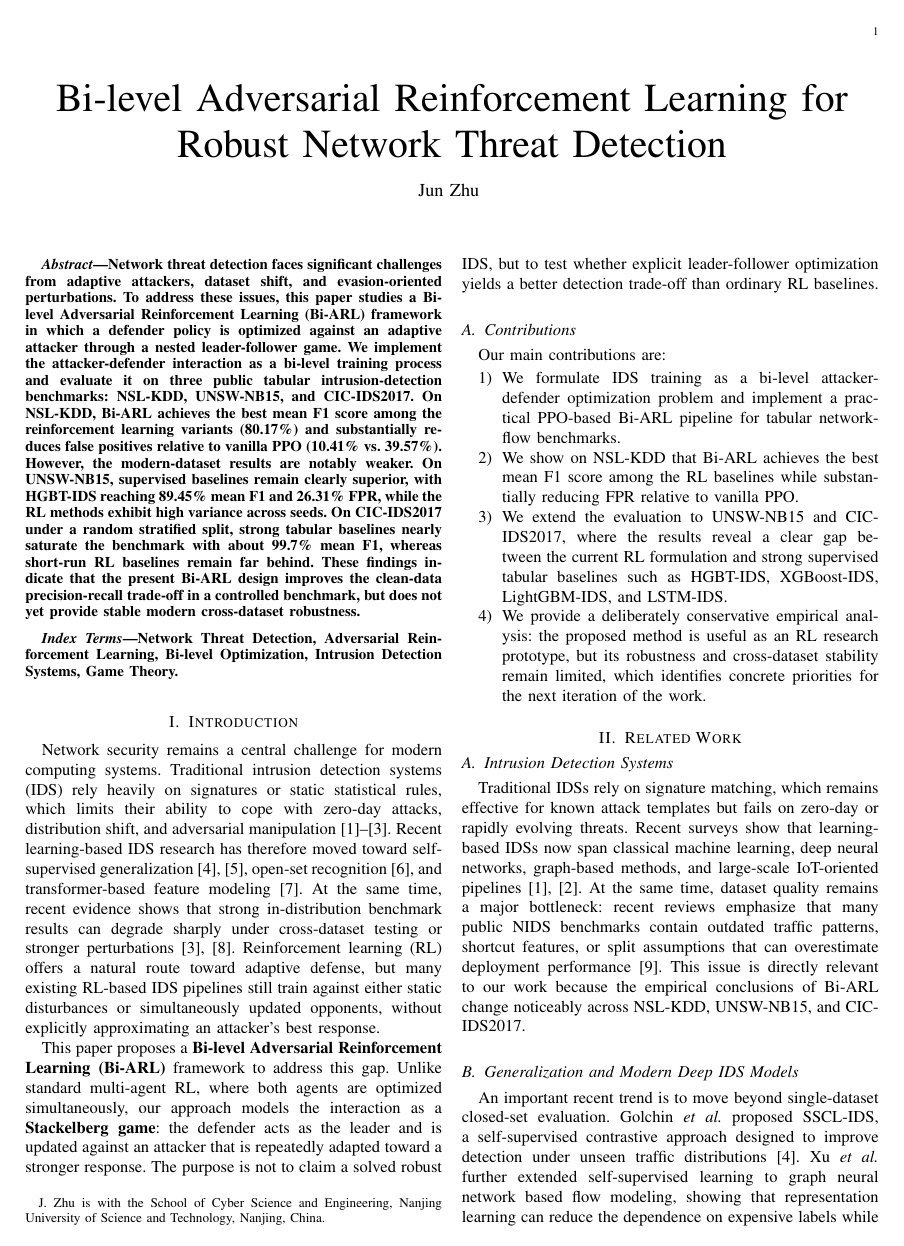
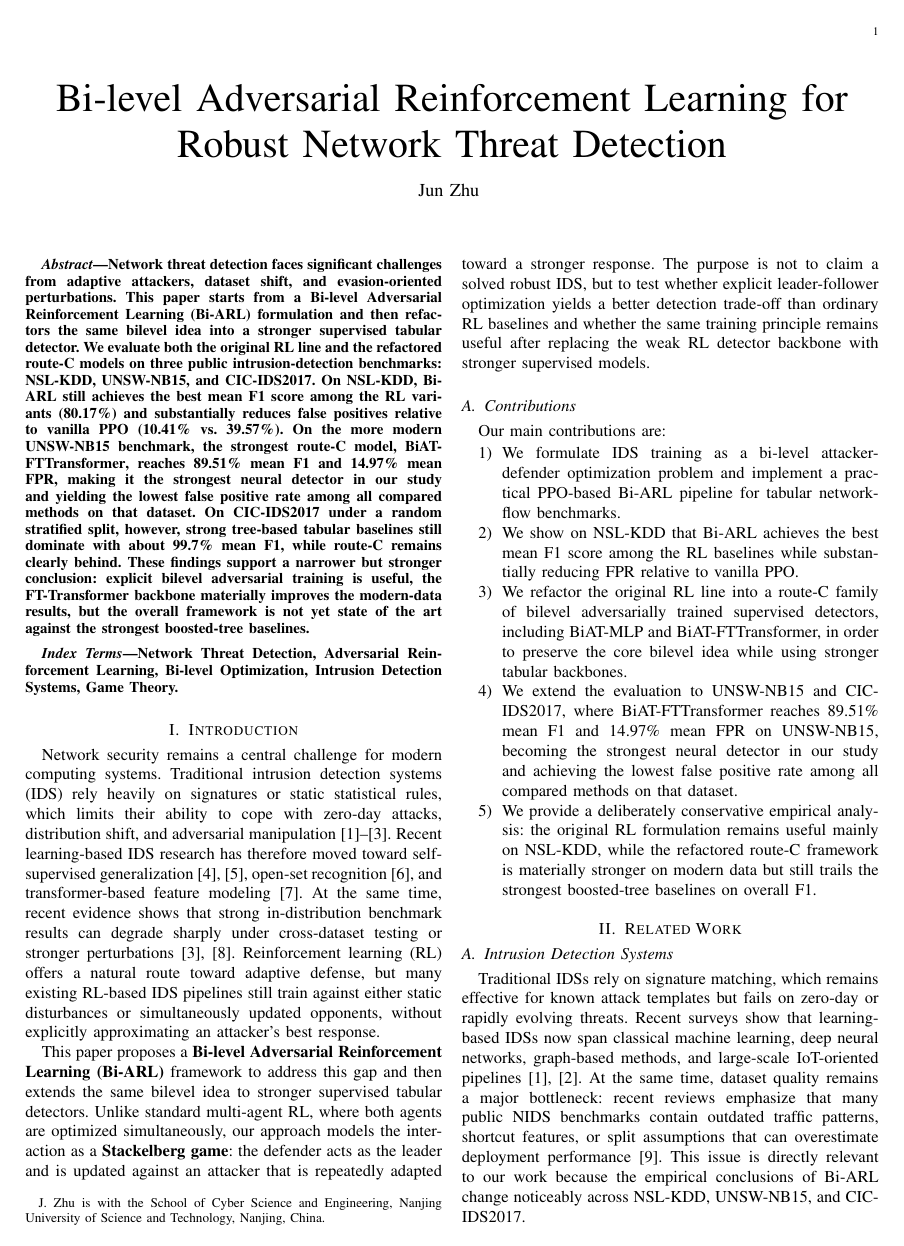
Before and after one commit to Tisu769871669/spaper_zj, a LaTeX paper (latex_source/main.tex, which reads latex_source/sections/01_introduction.tex): page 1 of 7. Compiled offline with pdfLaTeX.

Commit message:
Align paper framing with updated FT results

```diff
--- a/latex_source/main.tex
+++ b/latex_source/main.tex
@@ -34,7 +34,7 @@
 \maketitle
 
 \begin{abstract}
-    Network threat detection faces significant challenges from adaptive attackers, dataset shift, and evasion-oriented perturbations. To address these issues, this paper studies a \textbf{Bi-level Adversarial Reinforcement Learning (Bi-ARL)} framework in which a defender policy is optimized against an adaptive attacker through a nested leader-follower game. We implement the attacker-defender interaction as a bi-level training process and evaluate it on three public tabular intrusion-detection benchmarks: NSL-KDD, UNSW-NB15, and CIC-IDS2017. On NSL-KDD, Bi-ARL achieves the best mean F1 score among the reinforcement learning variants (\textbf{80.17\%}) and substantially reduces false positives relative to vanilla PPO (10.41\% vs.\ 39.57\%). However, the modern-dataset results are notably weaker. On UNSW-NB15, supervised baselines remain clearly superior, with HGBT-IDS reaching \textbf{89.45\%} mean F1 and 26.31\% FPR, while the RL methods exhibit high variance across seeds. On CIC-IDS2017 under a random stratified split, strong tabular baselines nearly saturate the benchmark with about \textbf{99.7\%} mean F1, whereas short-run RL baselines remain far behind. These findings indicate that the present Bi-ARL design improves the clean-data precision-recall trade-off in a controlled benchmark, but does not yet provide stable modern cross-dataset robustness.
+    Network threat detection faces significant challenges from adaptive attackers, dataset shift, and evasion-oriented perturbations. This paper starts from a \textbf{Bi-level Adversarial Reinforcement Learning (Bi-ARL)} formulation and then refactors the same bilevel idea into a stronger supervised tabular detector. We evaluate both the original RL line and the refactored route-C models on three public intrusion-detection benchmarks: NSL-KDD, UNSW-NB15, and CIC-IDS2017. On NSL-KDD, Bi-ARL still achieves the best mean F1 score among the RL variants (\textbf{80.17\%}) and substantially reduces false positives relative to vanilla PPO (10.41\% vs.\ 39.57\%). On the more modern UNSW-NB15 benchmark, the strongest route-C model, \textbf{BiAT-FTTransformer}, reaches \textbf{89.51\%} mean F1 and \textbf{14.97\%} mean FPR, making it the strongest neural detector in our study and yielding the lowest false positive rate among all compared methods on that dataset. On CIC-IDS2017 under a random stratified split, however, strong tree-based tabular baselines still dominate with about \textbf{99.7\%} mean F1, while route-C remains clearly behind. These findings support a narrower but stronger conclusion: explicit bilevel adversarial training is useful, the FT-Transformer backbone materially improves the modern-data results, but the overall framework is not yet state of the art against the strongest boosted-tree baselines.
 \end{abstract}
 
 \begin{IEEEkeywords}
--- a/latex_source/sections/01_introduction.tex
+++ b/latex_source/sections/01_introduction.tex
@@ -3,13 +3,14 @@
 
 Network security remains a central challenge for modern computing systems. Traditional intrusion detection systems (IDS) rely heavily on signatures or static statistical rules, which limits their ability to cope with zero-day attacks, distribution shift, and adversarial manipulation \cite{liao2024survey, moustafa2023explainable, wang2023robustnessnids}. Recent learning-based IDS research has therefore moved toward self-supervised generalization \cite{golchin2024ssclids, xu2024gnnssl}, open-set recognition \cite{qiu2024vaemax}, and transformer-based feature modeling \cite{xi2024idsmtran}. At the same time, recent evidence shows that strong in-distribution benchmark results can degrade sharply under cross-dataset testing or stronger perturbations \cite{cantone2024crossdataset, wang2023robustnessnids}. Reinforcement learning (RL) offers a natural route toward adaptive defense, but many existing RL-based IDS pipelines still train against either static disturbances or simultaneously updated opponents, without explicitly approximating an attacker's best response.
 
-This paper proposes a \textbf{Bi-level Adversarial Reinforcement Learning (Bi-ARL)} framework to address this gap. Unlike standard multi-agent RL, where both agents are optimized simultaneously, our approach models the interaction as a \textbf{Stackelberg game}: the defender acts as the leader and is updated against an attacker that is repeatedly adapted toward a stronger response. The purpose is not to claim a solved robust IDS, but to test whether explicit leader-follower optimization yields a better detection trade-off than ordinary RL baselines.
+This paper proposes a \textbf{Bi-level Adversarial Reinforcement Learning (Bi-ARL)} framework to address this gap and then extends the same bilevel idea to stronger supervised tabular detectors. Unlike standard multi-agent RL, where both agents are optimized simultaneously, our approach models the interaction as a \textbf{Stackelberg game}: the defender acts as the leader and is updated against an attacker that is repeatedly adapted toward a stronger response. The purpose is not to claim a solved robust IDS, but to test whether explicit leader-follower optimization yields a better detection trade-off than ordinary RL baselines and whether the same training principle remains useful after replacing the weak RL detector backbone with stronger supervised models.
 
 \subsection{Contributions}
 Our main contributions are:
 \begin{enumerate}
     \item We formulate IDS training as a bi-level attacker-defender optimization problem and implement a practical PPO-based Bi-ARL pipeline for tabular network-flow benchmarks.
     \item We show on NSL-KDD that Bi-ARL achieves the best mean F1 score among the RL baselines while substantially reducing FPR relative to vanilla PPO.
-    \item We extend the evaluation to UNSW-NB15 and CIC-IDS2017, where the results reveal a clear gap between the current RL formulation and strong supervised tabular baselines such as HGBT-IDS, XGBoost-IDS, LightGBM-IDS, and LSTM-IDS.
-    \item We provide a deliberately conservative empirical analysis: the proposed method is useful as an RL research prototype, but its robustness and cross-dataset stability remain limited, which identifies concrete priorities for the next iteration of the work.
+    \item We refactor the original RL line into a route-C family of bilevel adversarially trained supervised detectors, including BiAT-MLP and BiAT-FTTransformer, in order to preserve the core bilevel idea while using stronger tabular backbones.
+    \item We extend the evaluation to UNSW-NB15 and CIC-IDS2017, where BiAT-FTTransformer reaches 89.51\% mean F1 and 14.97\% mean FPR on UNSW-NB15, becoming the strongest neural detector in our study and achieving the lowest false positive rate among all compared methods on that dataset.
+    \item We provide a deliberately conservative empirical analysis: the original RL formulation remains useful mainly on NSL-KDD, while the refactored route-C framework is materially stronger on modern data but still trails the strongest boosted-tree baselines on overall F1.
 \end{enumerate}
```
Also changed, not shown: latex_source/sections/03_methodology.tex (+1 -1 lines), latex_source/main.pdf.
